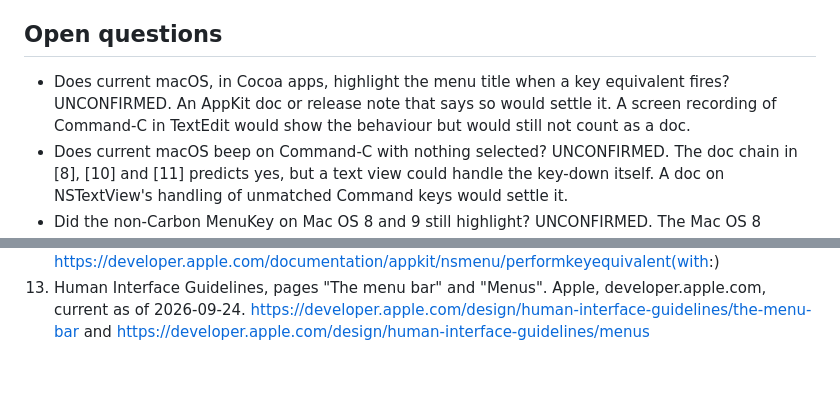
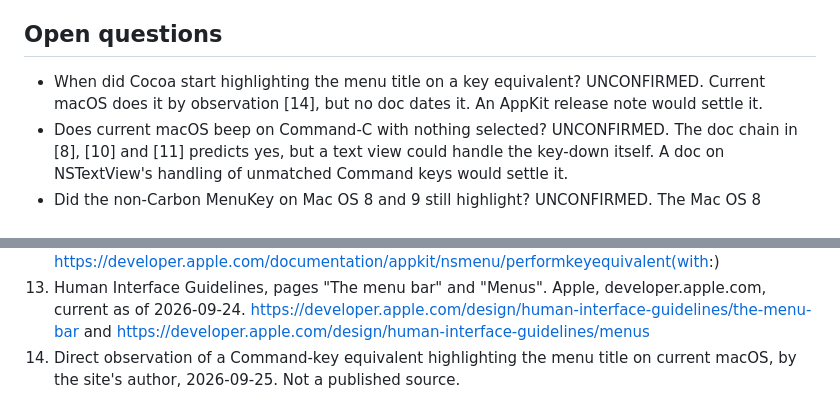
Before and after one commit to brunodantas/did-it-copy, a Markdown page: research/menu-title-lead.md, 2 parts joined by grey strips. Rendered like a GitHub page; blank space fills up the shorter version.

```diff
--- a/research/menu-title-lead.md
+++ b/research/menu-title-lead.md
@@ -76,7 +77,7 @@ In short, a successful Command-C highlighted the Edit title in classic Mac OS. T
 
 ## Open questions
 
-- Does current macOS, in Cocoa apps, highlight the menu title when a key equivalent fires? UNCONFIRMED. An AppKit doc or release note that says so would settle it. A screen recording of Command-C in TextEdit would show the behaviour but would still not count as a doc.
+- When did Cocoa start highlighting the menu title on a key equivalent? UNCONFIRMED. Current macOS does it by observation [14], but no doc dates it. An AppKit release note would settle it.
 - Does current macOS beep on Command-C with nothing selected? UNCONFIRMED. The doc chain in [8], [10] and [11] predicts yes, but a text view could handle the key-down itself. A doc on NSTextView's handling of unmatched Command keys would settle it.
 - Did the non-Carbon MenuKey on Mac OS 8 and 9 still highlight? UNCONFIRMED. The Mac OS 8 Toolbox reference or the Appearance Manager docs would settle it.
 - Did the Cut example for staged alerts leave the guidelines by 1992? UNCONFIRMED; my check ran on OCR text. A page check of the 1992 HIG alert chapter, around pp. 195-205, would settle it.
@@ -99,3 +100,4 @@ In short, a successful Command-C highlighted the Edit title in classic Mac OS. T
 11. Cocoa Event Handling Guide. Apple, developer.apple.com archive. Chapters "Event Architecture" (The Responder Chain) and "Handling Key Events" (Handling Key Equivalents). https://developer.apple.com/library/archive/documentation/Cocoa/Conceptual/EventOverview/EventArchitecture/EventArchitecture.html and https://developer.apple.com/library/archive/documentation/Cocoa/Conceptual/EventOverview/HandlingKeyEvents/HandlingKeyEvents.html
 12. NSMenu, `performKeyEquivalent(with:)`. Apple Developer Documentation, AppKit, current. https://developer.apple.com/documentation/appkit/nsmenu/performkeyequivalent(with:)
 13. Human Interface Guidelines, pages "The menu bar" and "Menus". Apple, developer.apple.com, current as of 2026-09-24. https://developer.apple.com/design/human-interface-guidelines/the-menu-bar and https://developer.apple.com/design/human-interface-guidelines/menus
+14. Direct observation of a Command-key equivalent highlighting the menu title on current macOS, by the site's author, 2026-09-25. Not a published source.
```
Also changed, not shown: other parts of research/menu-title-lead.md (+5 -4 lines).
